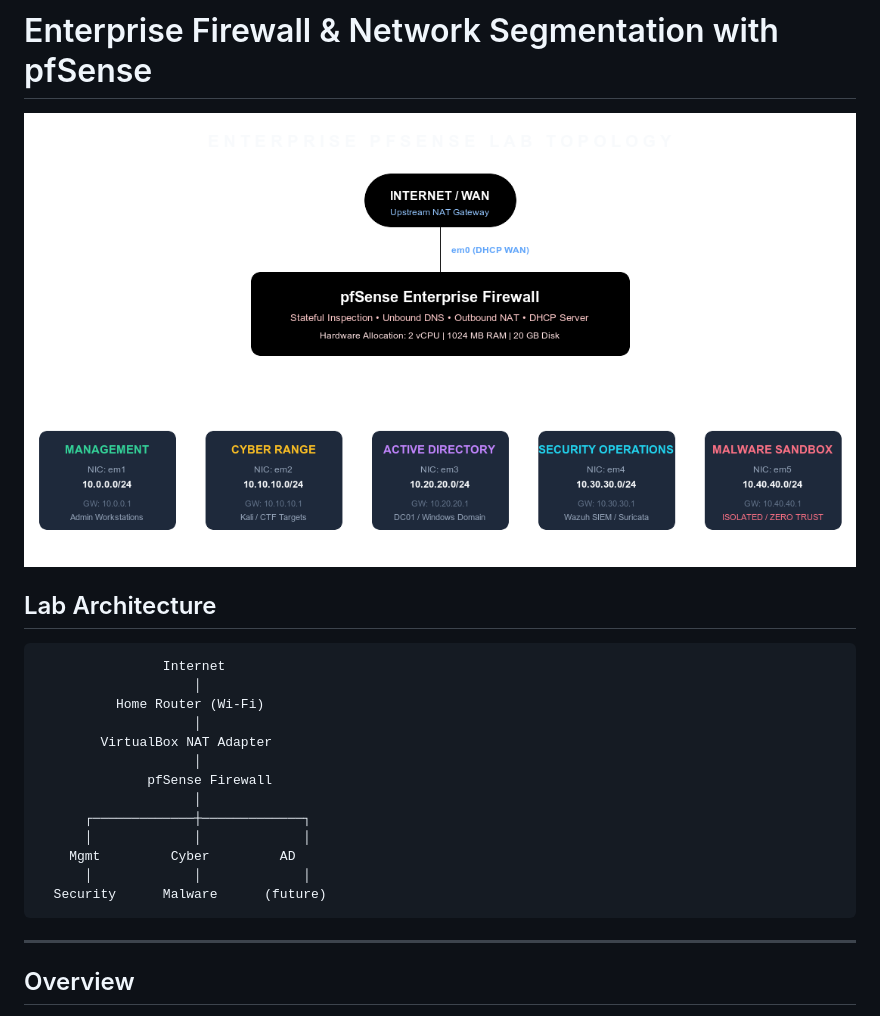
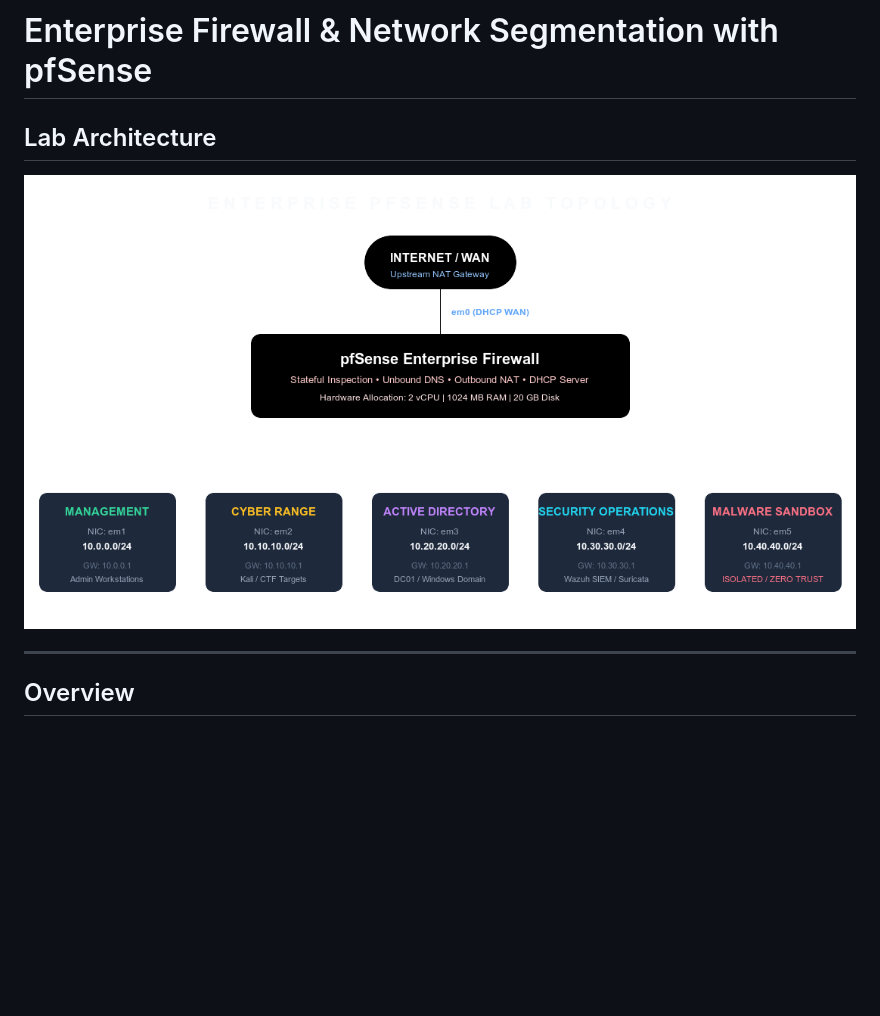
Before and after one commit to subrat243/pfSense-Firewall, a Markdown page: README.md, the part around one of its changes. Rendered like a GitHub page; blank space fills up the shorter version.

````diff
--- a/README.md
+++ b/README.md
@@ -1,24 +1,8 @@
 # Enterprise Firewall & Network Segmentation with pfSense
-
-![pfSense Lab Architecture](architecture/topology.png)
 
 ## Lab Architecture
 
-```text
-                Internet
-                    │
-          Home Router (Wi-Fi)
-                    │
-        VirtualBox NAT Adapter
-                    │
-              pfSense Firewall
-                    │
-      ┌─────────────┼─────────────┐
-      │             │             │
-    Mgmt         Cyber         AD
-      │             │             │
-  Security      Malware      (future)
-```
+![pfSense Lab Architecture](architecture/topology.png)
 
 ---
 
````
Also changed, not shown: other parts of README.md (+14 -10 lines).
